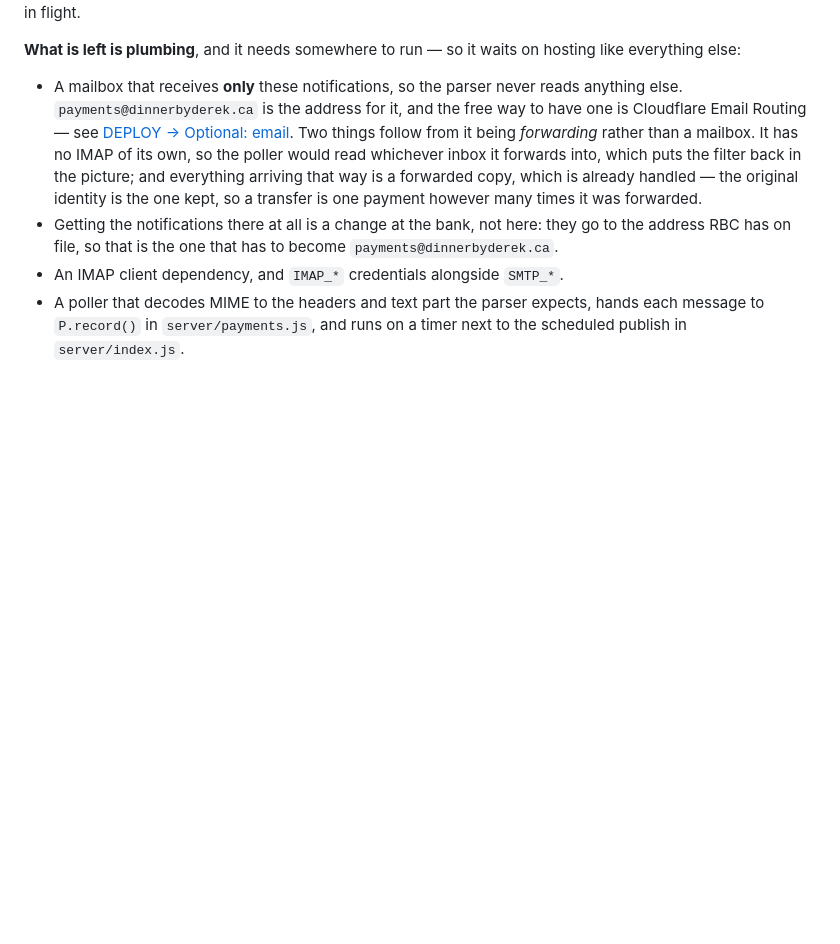
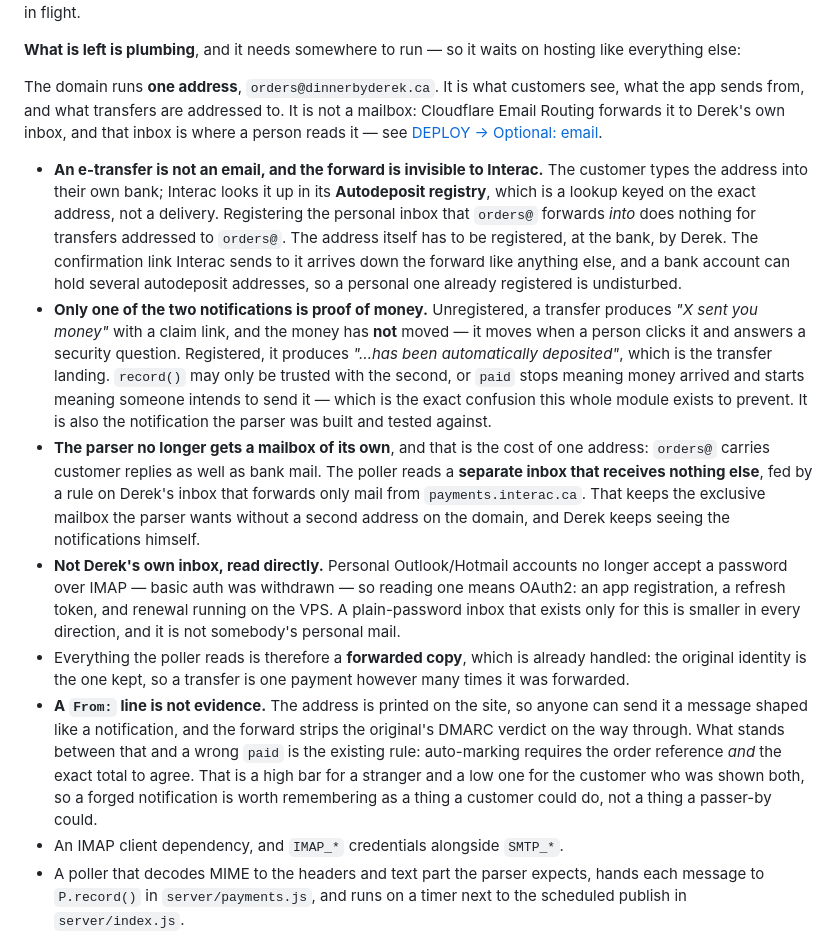
Before and after one commit to A-Theme/dinner-by-derek, a Markdown page: docs/GOING-LIVE.md, the part around the change. Drawn GitHub-style; blank space fills up the shorter version.

Commit message:
Make orders@ the only address, and say what that costs
The domain was carrying three addresses across the docs — orders@ for the
From line, payments@ for the bank notifications, derek@ for a forward — and
only one of them was ever going to exist. Three addresses on a domain with no
mailboxes is three things to set up, three places for the wrong one to be
printed in front of a customer, and three chances for the address a transfer
is sent to and the address the app admits to owning to drift apart. There is
one now: orders@dinnerbyderek.ca.

Collapsing them is not free, and the honest cost lands on the poller. The
plan for reading bank mail rested on payments@ being a mailbox that received
nothing else, so the parser could trust everything it found. One address means
orders@ carries customer replies too, and that promise is gone. What replaces
it is a separate inbox that is not on the domain at all, fed by a rule that
forwards only the bank's mail, which keeps the exclusivity the parser wants
without a second address for anyone to see or mistype.

Two things about Interac are written down here for the first time, because
both were wrong in the plan they replace. An e-transfer is not an email: the
recipient address is looked up in an autodeposit registry, so forwarding is
invisible to it, and registering the inbox that orders@ forwards into does
nothing for transfers addressed to orders@. And an unregistered address
produces a claim-link notification that arrives before any money moves, which
is exactly the intent-versus-money confusion this module exists to prevent —
so the address itself has to be registered, and only the automatic-deposit
notification may be trusted.

Co-Authored-By: Claude Opus 5 <noreply@anthropic.com>

```diff
--- a/docs/GOING-LIVE.md
+++ b/docs/GOING-LIVE.md
@@ -302,18 +302,50 @@ would have doubled everything already in flight.
 **What is left is plumbing**, and it needs somewhere to run — so it waits on
 hosting like everything else:
 
-- A mailbox that receives **only** these notifications, so the parser never
-  reads anything else. `payments@dinnerbyderek.ca` is the address for it, and
-  the free way to have one is Cloudflare Email Routing — see
-  [DEPLOY → Optional: email](DEPLOY.md#optional-email). Two things follow from
-  it being *forwarding* rather than a mailbox. It has no IMAP of its own, so
-  the poller would read whichever inbox it forwards into, which puts the filter
-  back in the picture; and everything arriving that way is a forwarded copy,
-  which is already handled — the original identity is the one kept, so a
-  transfer is one payment however many times it was forwarded.
-- Getting the notifications there at all is a change at the bank, not here:
-  they go to the address RBC has on file, so that is the one that has to become
-  `payments@dinnerbyderek.ca`.
+The domain runs **one address**, `orders@dinnerbyderek.ca`. It is what
+customers see, what the app sends from, and what transfers are addressed to. It
+is not a mailbox: Cloudflare Email Routing forwards it to Derek's own inbox, and
+that inbox is where a person reads it — see
+[DEPLOY → Optional: email](DEPLOY.md#optional-email).
+
+- **An e-transfer is not an email, and the forward is invisible to Interac.**
+  The customer types the address into their own bank; Interac looks it up in its
+  **Autodeposit registry**, which is a lookup keyed on the exact address, not a
+  delivery. Registering the personal inbox that `orders@` forwards *into* does
+  nothing for transfers addressed to `orders@`. The address itself has to be
+  registered, at the bank, by Derek. The confirmation link Interac sends to it
+  arrives down the forward like anything else, and a bank account can hold
+  several autodeposit addresses, so a personal one already registered is
+  undisturbed.
+- **Only one of the two notifications is proof of money.** Unregistered, a
+  transfer produces *"X sent you money"* with a claim link, and the money has
+  **not** moved — it moves when a person clicks it and answers a security
+  question. Registered, it produces *"…has been automatically deposited"*, which
+  is the transfer landing. `record()` may only be trusted with the second, or
+  `paid` stops meaning money arrived and starts meaning someone intends to
+  send it — which is the exact confusion this whole module exists to prevent.
+  It is also the notification the parser was built and tested against.
+- **The parser no longer gets a mailbox of its own**, and that is the cost of
+  one address: `orders@` carries customer replies as well as bank mail. The
+  poller reads a **separate inbox that receives nothing else**, fed by a rule on
+  Derek's inbox that forwards only mail from `payments.interac.ca`. That keeps
+  the exclusive mailbox the parser wants without a second address on the domain,
+  and Derek keeps seeing the notifications himself.
+- **Not Derek's own inbox, read directly.** Personal Outlook/Hotmail accounts no
+  longer accept a password over IMAP — basic auth was withdrawn — so reading one
+  means OAuth2: an app registration, a refresh token, and renewal running on the
+  VPS. A plain-password inbox that exists only for this is smaller in every
+  direction, and it is not somebody's personal mail.
+- Everything the poller reads is therefore a **forwarded copy**, which is
+  already handled: the original identity is the one kept, so a transfer is one
+  payment however many times it was forwarded.
+- **A `From:` line is not evidence.** The address is printed on the site, so
+  anyone can send it a message shaped like a notification, and the forward strips
+  the original's DMARC verdict on the way through. What stands between that and a
+  wrong `paid` is the existing rule: auto-marking requires the order reference
+  *and* the exact total to agree. That is a high bar for a stranger and a low one
+  for the customer who was shown both, so a forged notification is worth
+  remembering as a thing a customer could do, not a thing a passer-by could.
 - An IMAP client dependency, and `IMAP_*` credentials alongside `SMTP_*`.
 - A poller that decodes MIME to the headers and text part the parser expects,
   hands each message to `P.record()` in `server/payments.js`, and runs on a
```
Also changed, not shown: docs/DEPLOY.md (+1 -1 lines).
